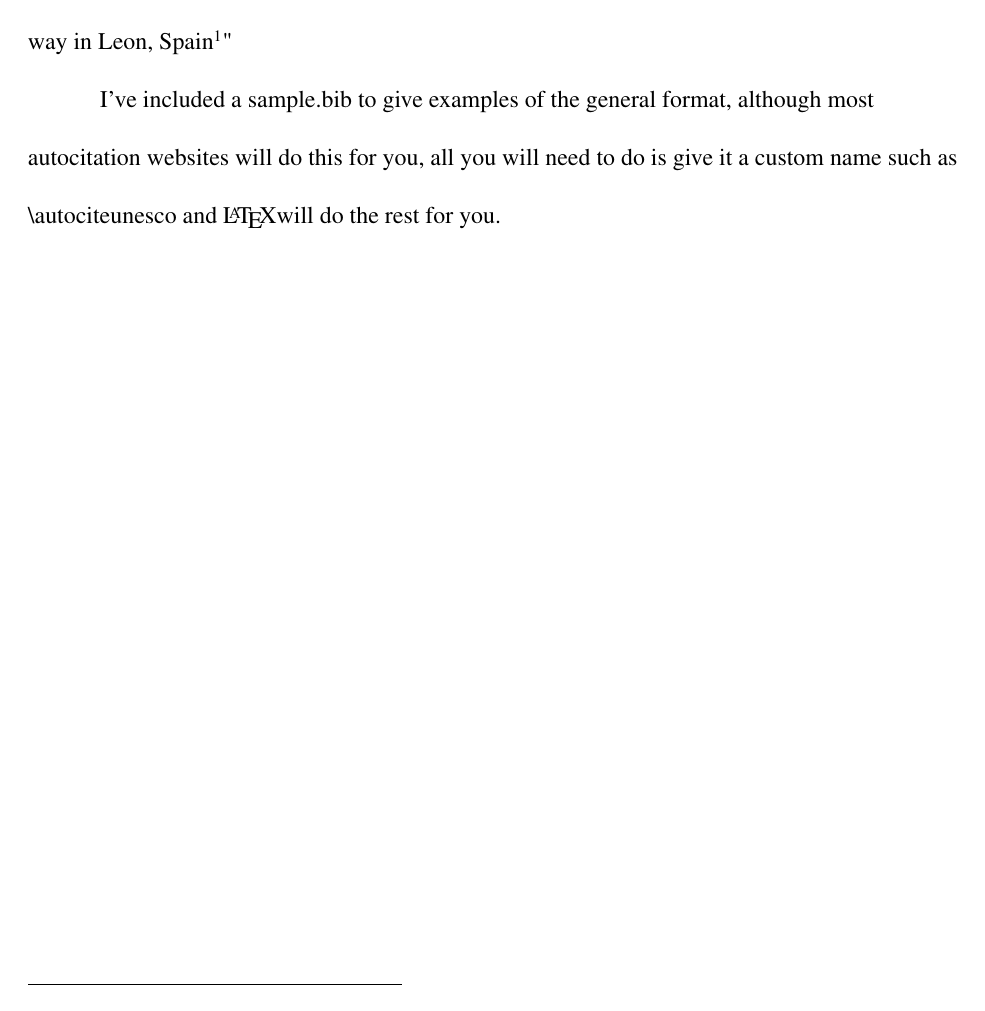
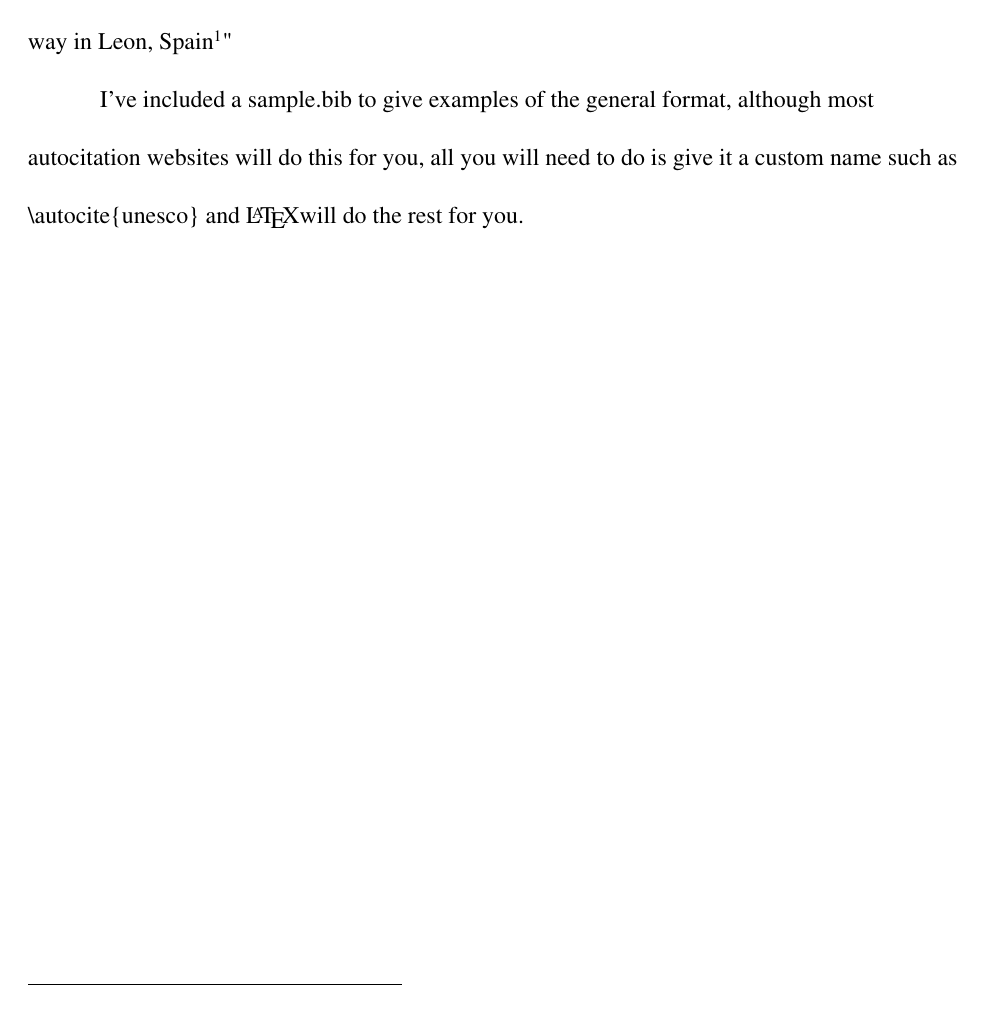
Before and after one commit to KeroKeroBennito/Chicago-Remix, a LaTeX document (Chicago-Remix.tex): part of page 2 of 2, cut so that both start at the same text. Compiled offline with pdfLaTeX.

Commit message:
Main .tex
Fixed visual bug showing \autocite{unesco}

```diff
--- a/Chicago-Remix.tex
+++ b/Chicago-Remix.tex
@@ -49,7 +49,7 @@ The \textbackslash autocite{} command can be used to add citations to your docum
 "The Chartres Cathedral influenced gothic architecture all over Europe.
 Inspiration from the Chartres Cathedral can be seen in Cologne, Germany; Westminster, England; and even all the way in Leon, Spain\autocite{simson}"
 
-I've included a sample.bib to give examples of the general format, although most autocitation websites will do this for you, all you will need to do is give it a custom name such as \textbackslash autocite{unesco} and \LaTeX will do the rest for you.
+I've included a sample.bib to give examples of the general format, although most autocitation websites will do this for you, all you will need to do is give it a custom name such as \textbackslash autocite\{unesco\} and \LaTeX will do the rest for you.
 
 
 \newpage
```
